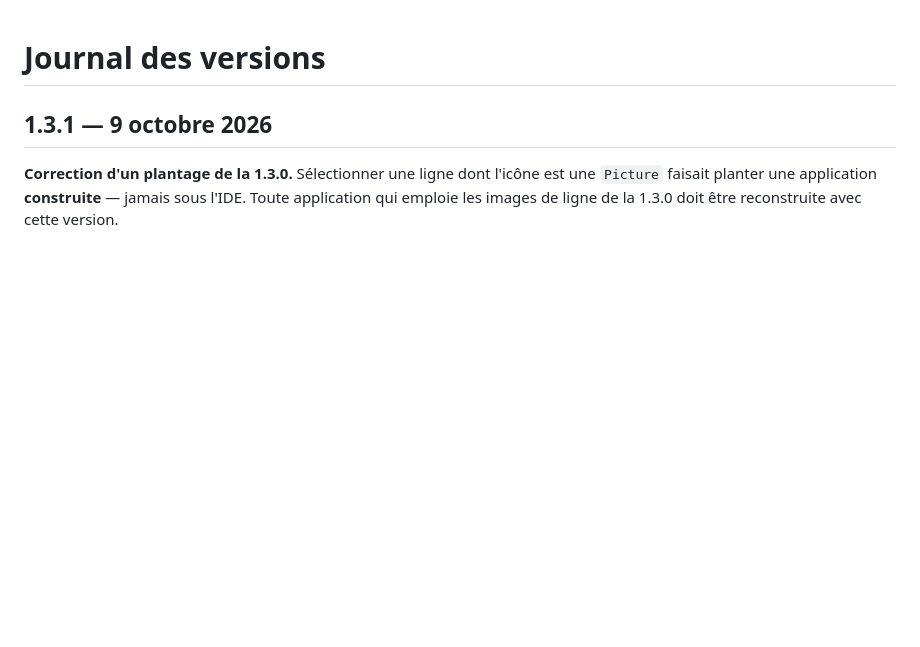
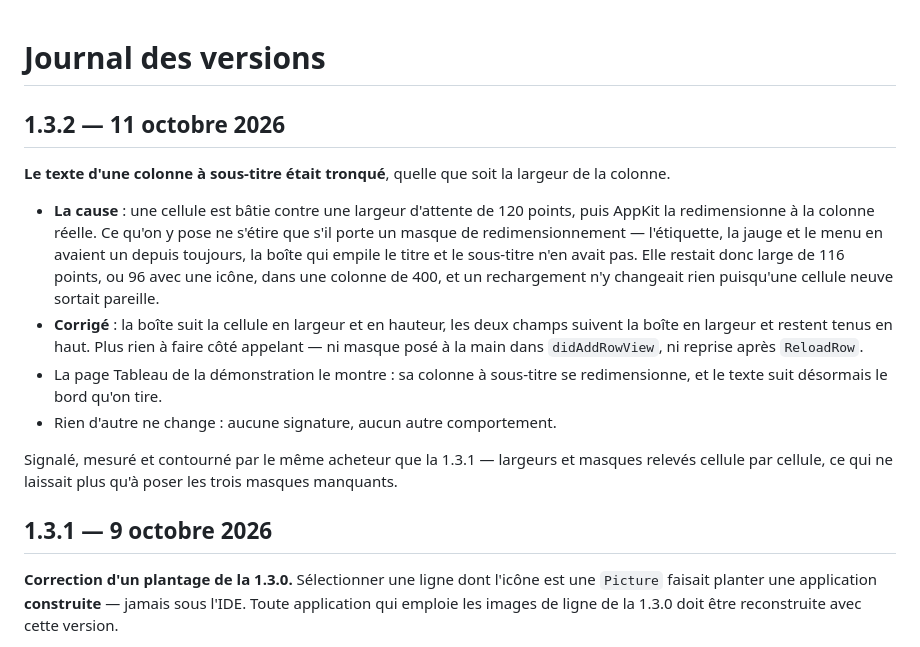
Before and after one commit to Valdemar-VDSC/VDSTools-dist, a Markdown page: CHANGELOG.md, the part around the change. Drawn GitHub-style; blank space fills up the shorter version.

Commit message:
journal : version 1.3.2, le sous-titre suit sa colonne
Une cellule est bâtie contre 120 points puis redimensionnée par AppKit : sans
masque, la boîte du sous-titre restait à cette largeur d'attente.

Co-Authored-By: Claude Opus 5 <noreply@anthropic.com>

```diff
--- a/CHANGELOG.md
+++ b/CHANGELOG.md
@@ -1,4 +1,25 @@
 # Journal des versions
+
+## 1.3.2 — 11 octobre 2026
+
+**Le texte d'une colonne à sous-titre était tronqué**, quelle que soit la largeur de la colonne.
+
+- **La cause** : une cellule est bâtie contre une largeur d'attente de 120 points, puis AppKit la
+  redimensionne à la colonne réelle. Ce qu'on y pose ne s'étire que s'il porte un masque de
+  redimensionnement — l'étiquette, la jauge et le menu en avaient un depuis toujours, la boîte
+  qui empile le titre et le sous-titre n'en avait pas. Elle restait donc large de 116 points, ou
+  96 avec une icône, dans une colonne de 400, et un rechargement n'y changeait rien puisqu'une
+  cellule neuve sortait pareille.
+- **Corrigé** : la boîte suit la cellule en largeur et en hauteur, les deux champs suivent la
+  boîte en largeur et restent tenus en haut. Plus rien à faire côté appelant — ni masque posé à
+  la main dans `didAddRowView`, ni reprise après `ReloadRow`.
+- La page Tableau de la démonstration le montre : sa colonne à sous-titre se redimensionne, et le
+  texte suit désormais le bord qu'on tire.
+- Rien d'autre ne change : aucune signature, aucun autre comportement.
+
+Signalé, mesuré et contourné par le même acheteur que la 1.3.1 — largeurs et masques relevés
+cellule par cellule, ce qui ne laissait plus qu'à poser les trois masques manquants.
+
 
 ## 1.3.1 — 9 octobre 2026
 
```
